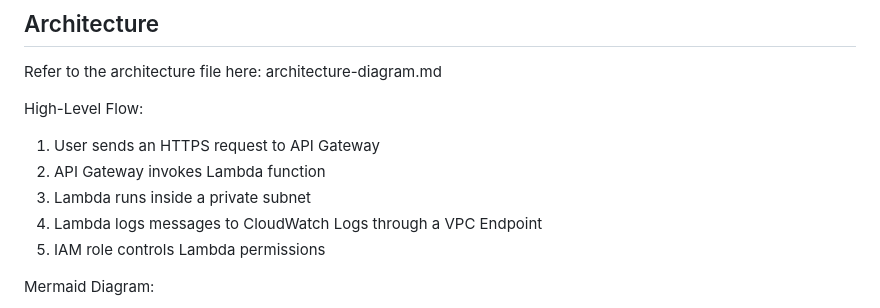
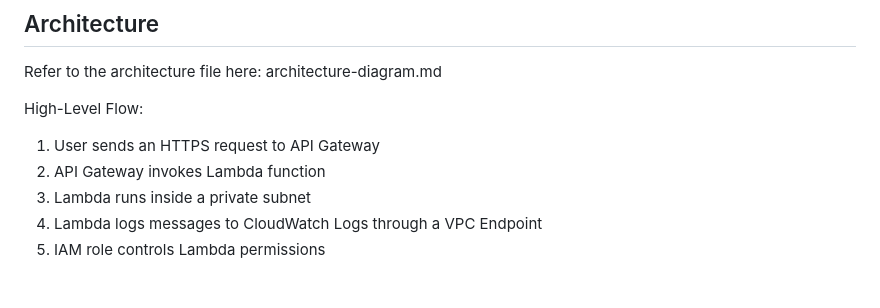
Before and after one commit to vigneshganesan-git/aws-cloud-practitioner-portfolio, a Markdown page: project-4-serverless-api-lambda-vpc/README.md, the part around one of its changes. Rendered like a GitHub page; blank space fills up the shorter version.

```diff
--- a/project-4-serverless-api-lambda-vpc/README.md
+++ b/project-4-serverless-api-lambda-vpc/README.md
@@ -53,5 +53,4 @@ High-Level Flow:
 4. Lambda logs messages to CloudWatch Logs through a VPC Endpoint
 5. IAM role controls Lambda permissions
 
-Mermaid Diagram:
 
```
Also changed, not shown: other parts of project-4-serverless-api-lambda-vpc/README.md (+1 -1 lines).
